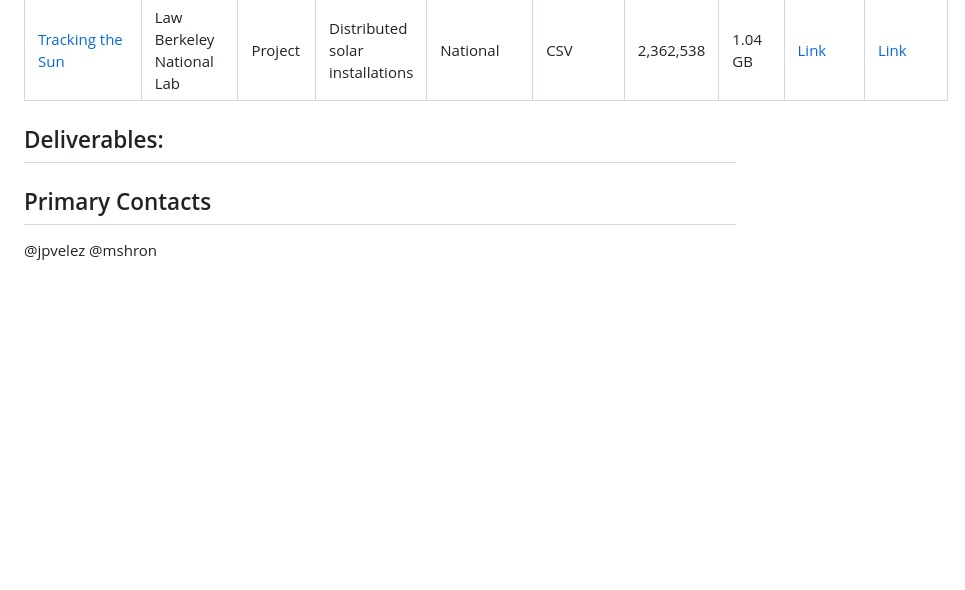
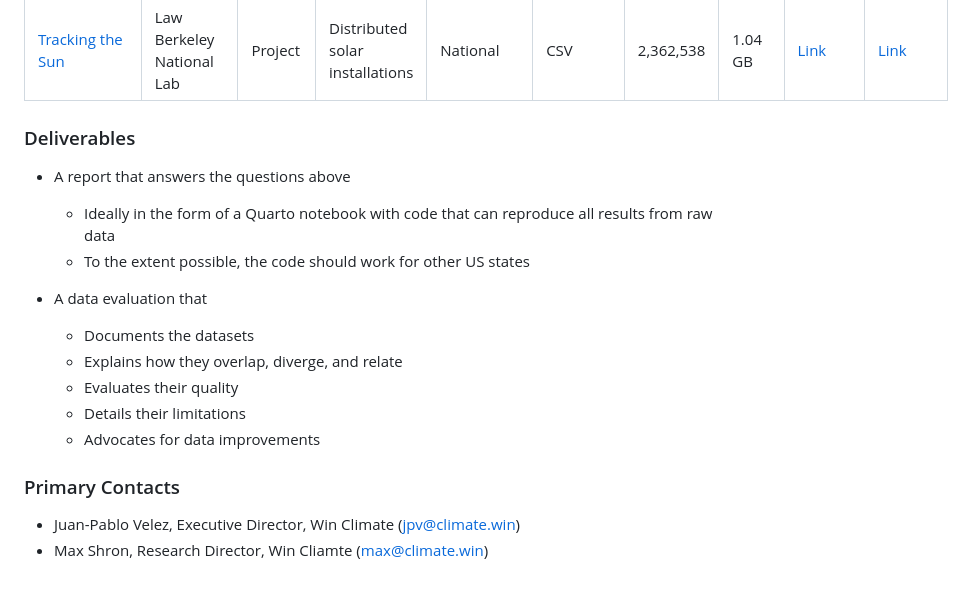
Before and after one commit to winclimate/rooftop-solar, a Markdown page: README.md, the part around the change printed below. Drawn GitHub-style; blank space fills up the shorter version.

```diff
--- a/README.md
+++ b/README.md
@@ -30,9 +35,19 @@ With photovoltaic panels continuing to plunge in price, rooftop solar is taking
 | [DeepSolar++](http://web.stanford.edu/group/deepsolar/ds)                                                                                                      | Stanford University       | Census Tract | Rooftop solar insallations      | National       | CSV            | 54,493    | 9.8 MB   | [Link](data/deepsolar_residential_solar_installations_sample.csv) | [Link](https://opendatasharing.s3.us-west-2.amazonaws.com/DeepSolar2/data/residential_solar_installations_panel_data_420counties.csv)           |
 | [Tracking the Sun](https://emp.lbl.gov/tracking-the-sun/)                                                                                                      | Law Berkeley National Lab | Project      | Distributed solar installations | National       | CSV            | 2,362,538 | 1.04 GB  | [Link](data/nbnl_solar_installations_sample.csv)                  | [Link](https://emp.lbl.gov/sites/default/files/public_datafile.zip)                                                                             |
 
-## Deliverables:
+### Deliverables
+* A report that answers the questions above
+    - Ideally in the form of a Quarto notebook with code that can reproduce all results from raw data
+    - To the extent possible, the code should work for other US states
+
+* A data evaluation that
+    - Documents the datasets
+    - Explains how they overlap, diverge, and relate
+    - Evaluates their quality
+    - Details their limitations
+    - Advocates for data improvements
 
 
-## Primary Contacts
-@jpvelez
-@mshron
+### Primary Contacts
+* Juan-Pablo Velez, Executive Director, Win Climate (jpv@climate.win)
+* Max Shron, Research Director, Win Cliamte (max@climate.win)
```
Also changed, not shown: other parts of README.md (+17 -12 lines).
